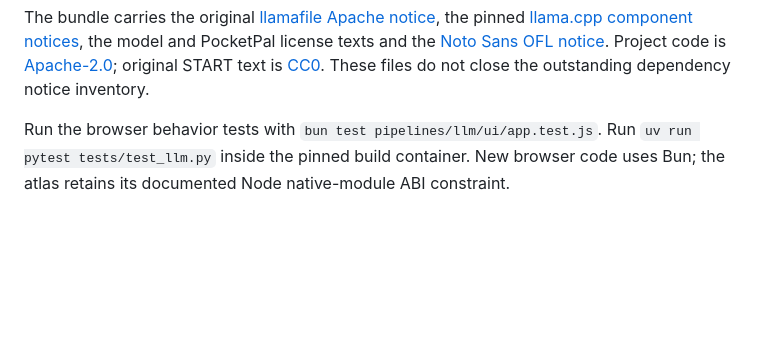
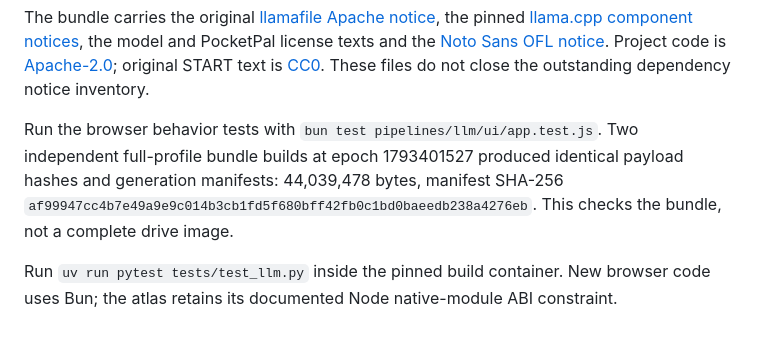
Before and after one commit to trottier/common-knowledge, a Markdown page: docs/local-llm-selection.md, the part around the change. Rendered like a GitHub page; blank space fills up the shorter version.

Commit message:
docs: record local LLM bundle reproducibility checks

```diff
--- a/docs/local-llm-selection.md
+++ b/docs/local-llm-selection.md
@@ -62,5 +62,10 @@ Project code is [Apache-2.0](../LICENSE); original START text is [CC0](../LICENS
 These files do not close the outstanding dependency notice inventory.
 
 Run the browser behavior tests with `bun test pipelines/llm/ui/app.test.js`.
+Two independent full-profile bundle builds at epoch 1793401527 produced identical
+payload hashes and generation manifests: 44,039,478 bytes, manifest SHA-256
+`af99947cc4b7e49a9e9c014b3cb1fd5f680bff42fb0c1bd0baeedb238a4276eb`.
+This checks the bundle, not a complete drive image.
+
 Run `uv run pytest tests/test_llm.py` inside the pinned build container. New browser
 code uses Bun; the atlas retains its documented Node native-module ABI constraint.
```
